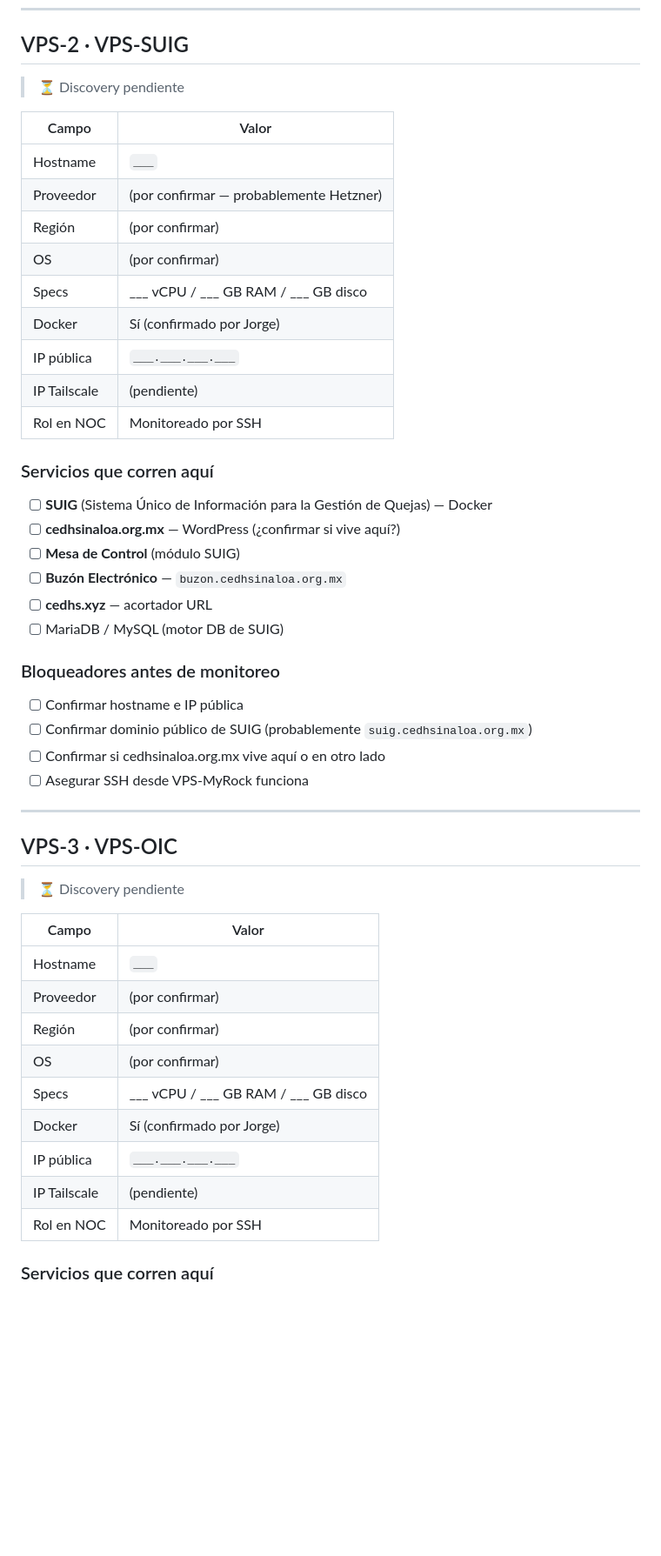
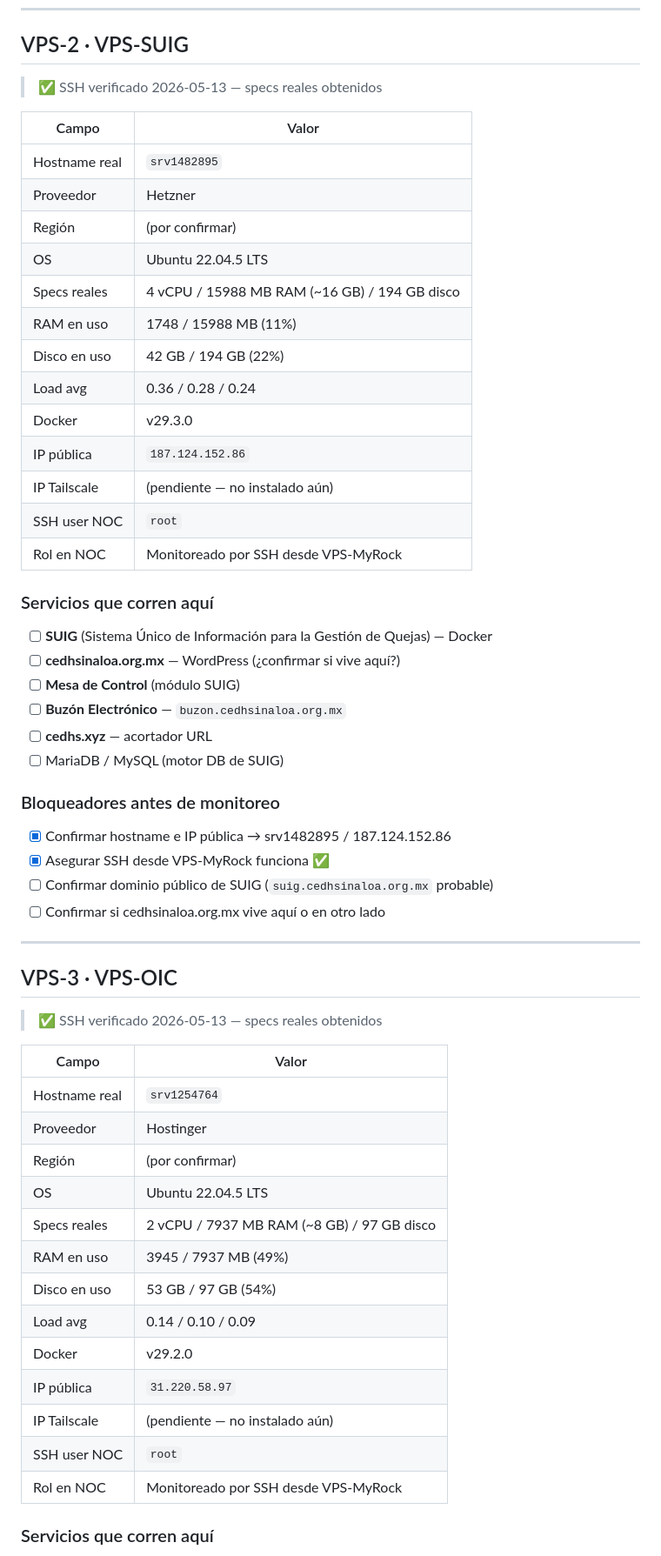
Before and after one commit to eljefe06/cedh-noc-dashboard, a Markdown page: INVENTORY.md, the part around one of its changes. Shown at 87% size. GitHub-like rendering; blank space fills up the shorter version.

```diff
--- a/INVENTORY.md
+++ b/INVENTORY.md
@@ -59,19 +59,23 @@
 
 ## VPS-2 · VPS-SUIG
 
-> ⏳ Discovery pendiente
+> ✅ SSH verificado 2026-05-13 — specs reales obtenidos
 
 | Campo | Valor |
 |---|---|
-| Hostname | `___` |
-| Proveedor | (por confirmar — probablemente Hetzner) |
+| Hostname real | `srv1482895` |
+| Proveedor | Hetzner |
 | Región | (por confirmar) |
-| OS | (por confirmar) |
-| Specs | ___ vCPU / ___ GB RAM / ___ GB disco |
-| Docker | Sí (confirmado por Jorge) |
-| IP pública | `___.___.___.___` |
-| IP Tailscale | (pendiente) |
-| Rol en NOC | Monitoreado por SSH |
+| OS | Ubuntu 22.04.5 LTS |
+| Specs reales | 4 vCPU / 15988 MB RAM (~16 GB) / 194 GB disco |
+| RAM en uso | 1748 / 15988 MB (11%) |
+| Disco en uso | 42 GB / 194 GB (22%) |
+| Load avg | 0.36 / 0.28 / 0.24 |
+| Docker | v29.3.0 |
+| IP pública | `187.124.152.86` |
+| IP Tailscale | (pendiente — no instalado aún) |
+| SSH user NOC | `root` |
+| Rol en NOC | Monitoreado por SSH desde VPS-MyRock |
 
 ### Servicios que corren aquí
 
@@ -84,28 +88,32 @@
 
 ### Bloqueadores antes de monitoreo
 
-- [ ] Confirmar hostname e IP pública
-- [ ] Confirmar dominio público de SUIG (probablemente `suig.cedhsinaloa.org.mx`)
+- [x] Confirmar hostname e IP pública → srv1482895 / 187.124.152.86
+- [x] Asegurar SSH desde VPS-MyRock funciona ✅
+- [ ] Confirmar dominio público de SUIG (`suig.cedhsinaloa.org.mx` probable)
 - [ ] Confirmar si cedhsinaloa.org.mx vive aquí o en otro lado
-- [ ] Asegurar SSH desde VPS-MyRock funciona
 
 ---
 
 ## VPS-3 · VPS-OIC
 
-> ⏳ Discovery pendiente
+> ✅ SSH verificado 2026-05-13 — specs reales obtenidos
 
 | Campo | Valor |
 |---|---|
-| Hostname | `___` |
-| Proveedor | (por confirmar) |
+| Hostname real | `srv1254764` |
+| Proveedor | Hostinger |
 | Región | (por confirmar) |
-| OS | (por confirmar) |
-| Specs | ___ vCPU / ___ GB RAM / ___ GB disco |
-| Docker | Sí (confirmado por Jorge) |
-| IP pública | `___.___.___.___` |
-| IP Tailscale | (pendiente) |
-| Rol en NOC | Monitoreado por SSH |
+| OS | Ubuntu 22.04.5 LTS |
+| Specs reales | 2 vCPU / 7937 MB RAM (~8 GB) / 97 GB disco |
+| RAM en uso | 3945 / 7937 MB (49%) |
+| Disco en uso | 53 GB / 97 GB (54%) |
+| Load avg | 0.14 / 0.10 / 0.09 |
+| Docker | v29.2.0 |
+| IP pública | `31.220.58.97` |
+| IP Tailscale | (pendiente — no instalado aún) |
+| SSH user NOC | `root` |
+| Rol en NOC | Monitoreado por SSH desde VPS-MyRock |
 
 ### Servicios que corren aquí
 
```
Also changed, not shown: other parts of INVENTORY.md (+25 -19 lines), TASKS.md (+10 -10 lines).
